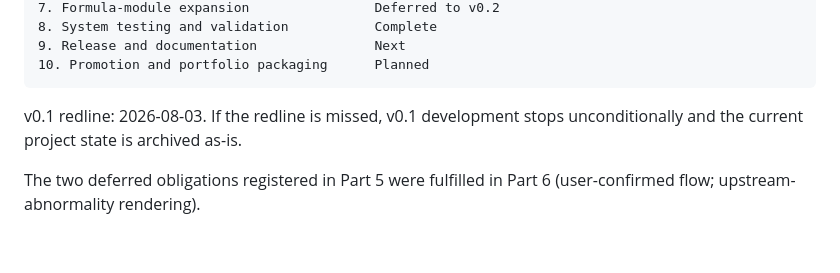
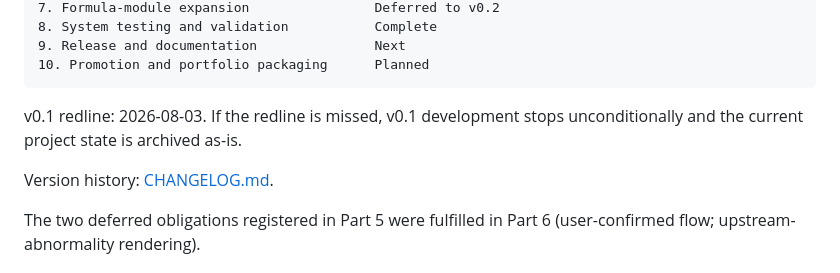
Before and after one commit to wasabi-git/vehicle-dynamics-calc, a Markdown page: README.md, the part around the change. GitHub-like rendering; blank space fills up the shorter version.

Commit message:
docs(V2): add v0.1.0 changelog and README version-history link

```diff
--- a/README.md
+++ b/README.md
@@ -251,6 +251,8 @@ The Phase 2 formula notes preserve cleaned formulas and future-module reference
 
 v0.1 redline: 2026-08-03. If the redline is missed, v0.1 development stops unconditionally and the current project state is archived as-is.
 
+Version history: [CHANGELOG.md](CHANGELOG.md).
+
 The two deferred obligations registered in Part 5 were fulfilled in Part 6 (user-confirmed flow; upstream-abnormality rendering).
 
 ## Engine (v0.1)
```
Also changed, not shown: CHANGELOG.md (added, +51 -0 lines).
